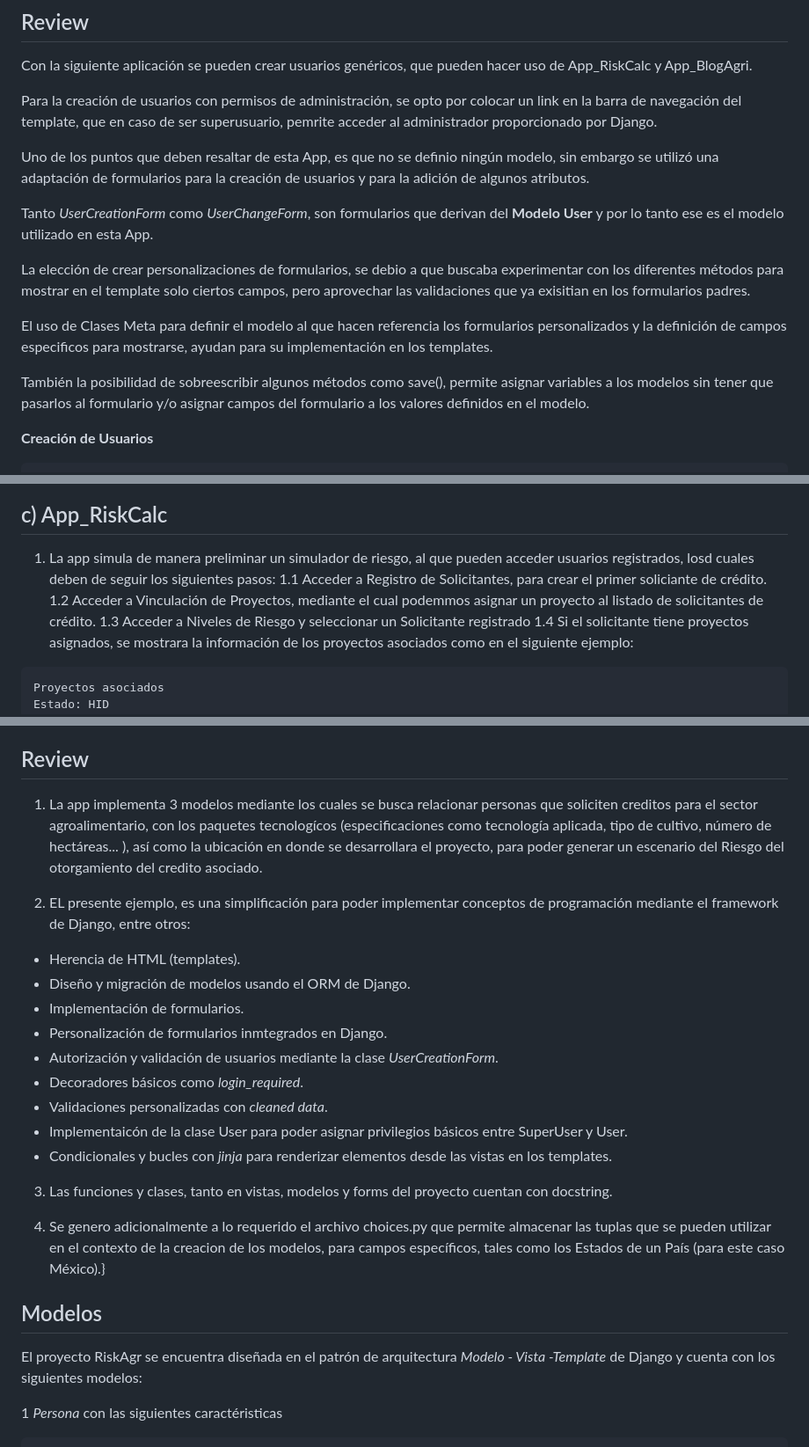
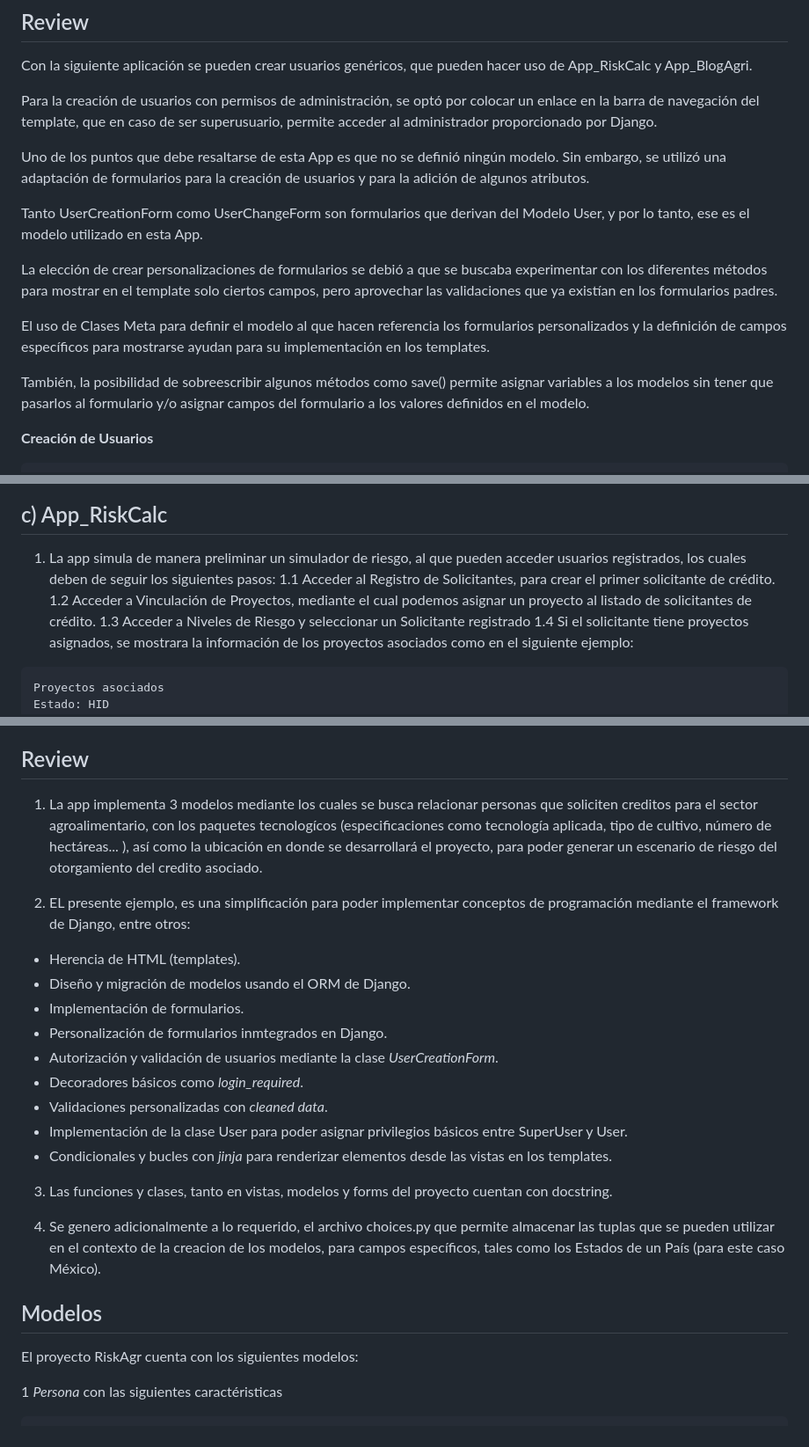
Before and after one commit to paritime/Risk_Agr_Coder, a Markdown page: README.md, 3 parts joined by grey strips. Shown: that part at 88% size. Drawn GitHub-style.

```diff
--- a/README.md
+++ b/README.md
@@ -111,17 +111,17 @@ DATABASES = {
 ## Review
 Con la siguiente aplicación se pueden crear usuarios genéricos, que pueden hacer uso de App_RiskCalc y App_BlogAgri.
 
-Para la creación de usuarios con permisos de administración, se opto por colocar un link en la barra de navegación del template, que en caso de ser superusuario, pemrite acceder al administrador proporcionado por Django.
+Para la creación de usuarios con permisos de administración, se optó por colocar un enlace en la barra de navegación del template, que en caso de ser superusuario, permite acceder al administrador proporcionado por Django.
 
-Uno de los puntos que deben resaltar de esta App, es que no se definio ningún modelo, sin embargo se utilizó una adaptación de formularios para la creación de usuarios y para la adición de algunos atributos.
+Uno de los puntos que debe resaltarse de esta App es que no se definió ningún modelo. Sin embargo, se utilizó una adaptación de formularios para la creación de usuarios y para la adición de algunos atributos.
 
-Tanto *UserCreationForm* como *UserChangeForm*, son formularios que derivan del **Modelo User** y por lo tanto ese es el modelo utilizado en esta App.
+Tanto UserCreationForm como UserChangeForm son formularios que derivan del Modelo User, y por lo tanto, ese es el modelo utilizado en esta App.
 
-La elección de crear personalizaciones de formularios, se debio a que buscaba experimentar con los diferentes métodos para mostrar en el template solo ciertos campos, pero aprovechar las validaciones que ya exisitian en los formularios padres.
+La elección de crear personalizaciones de formularios se debió a que se buscaba experimentar con los diferentes métodos para mostrar en el template solo ciertos campos, pero aprovechar las validaciones que ya existían en los formularios padres.
 
-El uso de Clases Meta para definir el modelo al que hacen referencia los formularios personalizados y la definición de campos especificos para mostrarse, ayudan para su implementación en los templates.
+El uso de Clases Meta para definir el modelo al que hacen referencia los formularios personalizados y la definición de campos específicos para mostrarse ayudan para su implementación en los templates.
 
-También la posibilidad de sobreescribir algunos métodos como save(), permite asignar variables a los modelos sin tener que pasarlos al formulario y/o asignar campos del formulario a los valores definidos en el modelo.
+También, la posibilidad de sobreescribir algunos métodos como save() permite asignar variables a los modelos sin tener que pasarlos al formulario y/o asignar campos del formulario a los valores definidos en el modelo.
 
 **Creación de Usuarios**
 
@@ -279,9 +279,9 @@ También es importante señalar que la vinculación de esta App con las validaci
 
 ## c) App_RiskCalc
 
-1. La app simula de manera preliminar un simulador de riesgo, al que pueden acceder usuarios registrados, losd cuales deben de seguir los siguientes pasos:
-1.1 Acceder a Registro de Solicitantes, para crear el primer soliciante de crédito.
-1.2 Acceder a Vinculación de Proyectos, mediante el cual podemmos asignar un proyecto al listado de solicitantes de crédito.
+1. La app simula de manera preliminar un simulador de riesgo, al que pueden acceder usuarios registrados, los cuales deben de seguir los siguientes pasos:
+1.1 Acceder al Registro de Solicitantes, para crear el primer solicitante de crédito.
+1.2 Acceder a Vinculación de Proyectos, mediante el cual podemos asignar un proyecto al listado de solicitantes de crédito.
 1.3 Acceder a Niveles de Riesgo y seleccionar un Solicitante registrado
 1.4 Si el solicitante tiene proyectos asignados, se mostrara la información de los proyectos asociados como en el siguiente ejemplo:
 
@@ -302,7 +302,7 @@ Riesgo: Bajo
 
 ## Review
 
-1. La app implementa 3 modelos mediante los cuales se busca relacionar personas que soliciten creditos para el sector agroalimentario, con los paquetes tecnologícos (especificaciones como tecnología aplicada, tipo de cultivo, número de hectáreas... ), así como la ubicación en donde se desarrollara el proyecto, para poder generar un escenario del Riesgo del otorgamiento del credito asociado.
+1. La app implementa 3 modelos mediante los cuales se busca relacionar personas que soliciten creditos para el sector agroalimentario, con los paquetes tecnologícos (especificaciones como tecnología aplicada, tipo de cultivo, número de hectáreas... ), así como la ubicación en donde se desarrollará el proyecto, para poder generar un escenario de riesgo del otorgamiento del credito asociado.
 
 2. EL presente ejemplo, es una simplificación para poder implementar conceptos de programación mediante el framework de Django, entre otros:
 
@@ -313,18 +313,18 @@ Riesgo: Bajo
 * Autorización y validación de usuarios mediante la clase *UserCreationForm*.
 * Decoradores básicos como *login_required*.
 * Validaciones personalizadas con *cleaned data*.
-* Implementaicón de la clase User para poder asignar privilegios básicos entre SuperUser y User.
+* Implementación de la clase User para poder asignar privilegios básicos entre SuperUser y User.
 * Condicionales y bucles con *jinja* para renderizar elementos desde las vistas en los templates.
 
 3. Las funciones y clases, tanto en vistas, modelos y forms del proyecto cuentan con docstring.
 
-4. Se genero adicionalmente a lo requerido el archivo choices.py que permite almacenar las tuplas que se pueden utilizar en el contexto de la creacion de los modelos, para campos específicos, tales como los Estados de un País (para este caso México).}
+4. Se genero adicionalmente a lo requerido, el archivo choices.py que permite almacenar las tuplas que se pueden utilizar en el contexto de la creacion de los modelos, para campos específicos, tales como los Estados de un País (para este caso México).
 
 
 
 ## Modelos
 
-El proyecto RiskAgr se encuentra diseñada en el patrón de arquitectura *Modelo - Vista -Template* de Django y cuenta con los siguientes modelos:
+El proyecto RiskAgr cuenta con los siguientes modelos:
 
 
 1 *Persona* con las siguientes caractéristicas
```
Also changed, not shown: other parts of README.md (+23 -23 lines).
